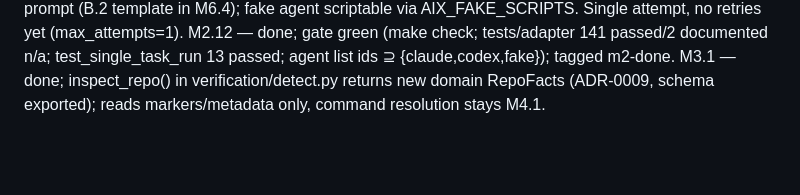
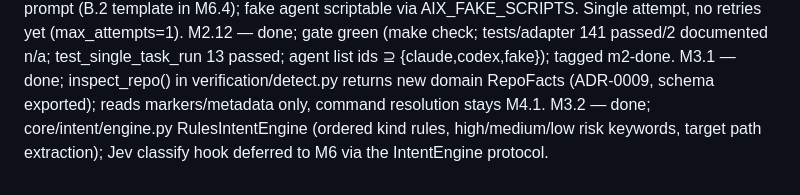
Before and after one commit to tanmoy162111/AIX, a Markdown page: docs/playbook/PROGRESS.md, the part around one of its changes. Drawn GitHub-style; blank space fills up the shorter version.

Commit message:
docs(progress): tick M3.2
Co-Authored-By: Claude Sonnet 5 <noreply@anthropic.com>

```diff
--- a/docs/playbook/PROGRESS.md
+++ b/docs/playbook/PROGRESS.md
@@ -175,3 +175,4 @@ M2.10 — done; `aix agent list|inspect|test|enable|disable` (+ alias `aix agent
 M2.11 — done; core/orchestrator/single.py + `aix run "<goal>" --agent <id> [--scope] [--allow-dirty] [--keep-worktrees] [--json]`: run branch -> worktree -> agent -> control-plane diff -> scope check -> accept/reject stand-in (replaced by M4 verification / M5 decisions) -> commit + checkout-free merge -> cleanup; full event trail, replay-equal projections, exit codes 0/1/2/5. Interim prompt (B.2 template in M6.4); fake agent scriptable via AIX_FAKE_SCRIPTS. Single attempt, no retries yet (max_attempts=1).
 M2.12 — done; gate green (make check; tests/adapter 141 passed/2 documented n/a; test_single_task_run 13 passed; agent list ids ⊇ {claude,codex,fake}); tagged m2-done.
 M3.1 — done; inspect_repo() in verification/detect.py returns new domain RepoFacts (ADR-0009, schema exported); reads markers/metadata only, command resolution stays M4.1.
+M3.2 — done; core/intent/engine.py RulesIntentEngine (ordered kind rules, high/medium/low risk keywords, target path extraction); Jev classify hook deferred to M6 via the IntentEngine protocol.
```
Also changed, not shown: other parts of docs/playbook/PROGRESS.md (+1 -1 lines).
